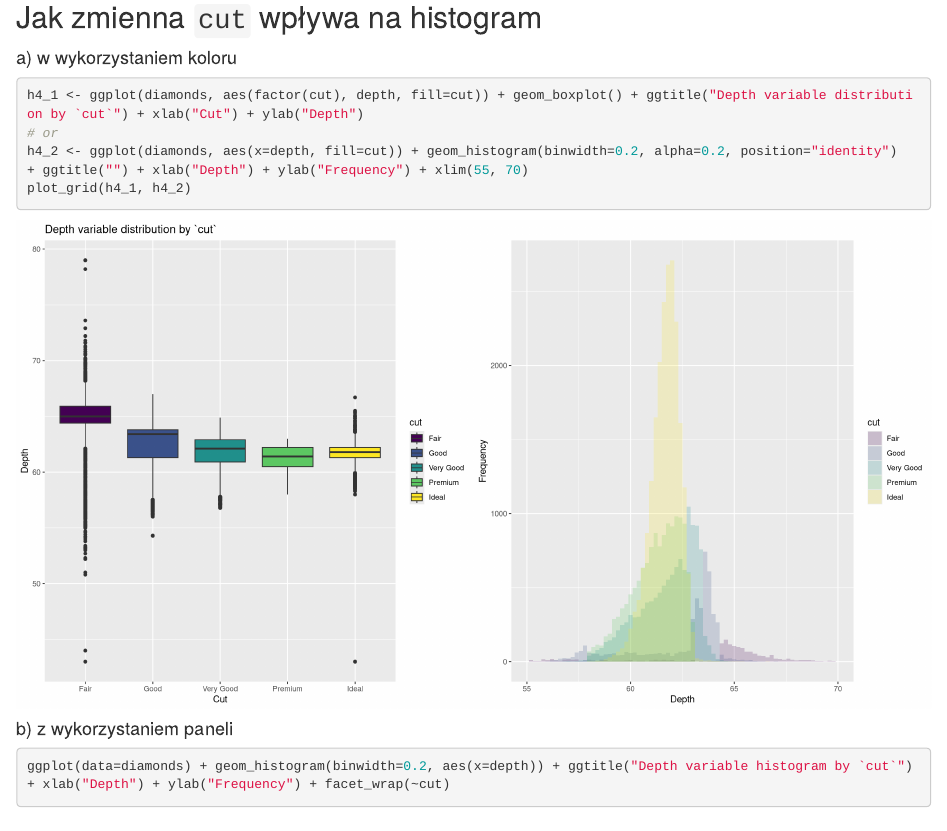
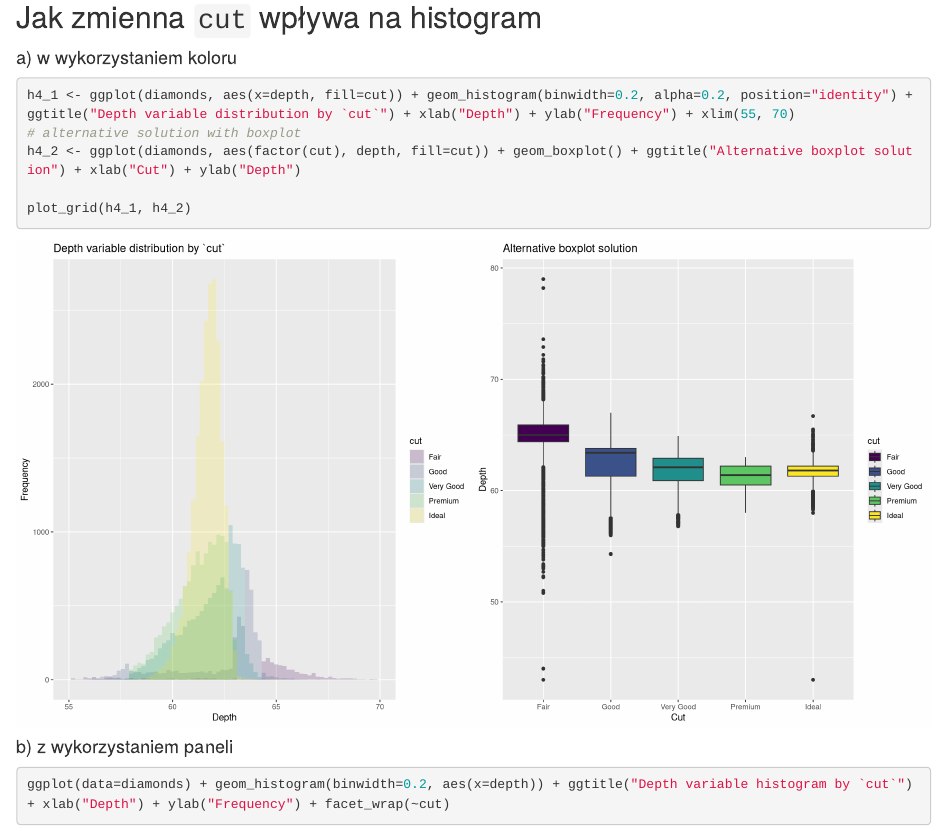
Before and after one commit to sleter/EMD_public, an R Markdown document (Zadanie 2/zad_2.Rmd): the page in a window 1100 px wide, from 2600 px down. Rendered offline with R 4.5, knitr and Pandoc, with nearby package versions.

Commit message:
minor changes

````diff
--- a/Zadanie 2/zad_2.Rmd
+++ b/Zadanie 2/zad_2.Rmd
@@ -44,9 +44,10 @@ ggplot(data=diamonds) + geom_histogram(binwidth=0.2, aes(x=depth)) + ggtitle("De
 #### a) w wykorzystaniem koloru
 
 ```{r histogram4_1, fig.width=15, fig.height=8}
-h4_1 <- ggplot(diamonds, aes(factor(cut), depth, fill=cut)) + geom_boxplot() + ggtitle("Depth variable distribution by `cut`") + xlab("Cut") + ylab("Depth")
-# or
-h4_2 <- ggplot(diamonds, aes(x=depth, fill=cut)) + geom_histogram(binwidth=0.2, alpha=0.2, position="identity")  + ggtitle("") + xlab("Depth") + ylab("Frequency") + xlim(55, 70)
+h4_1 <- ggplot(diamonds, aes(x=depth, fill=cut)) + geom_histogram(binwidth=0.2, alpha=0.2, position="identity") + ggtitle("Depth variable distribution by `cut`") + xlab("Depth") + ylab("Frequency") + xlim(55, 70)
+# alternative solution with boxplot
+h4_2 <- ggplot(diamonds, aes(factor(cut), depth, fill=cut)) + geom_boxplot() + ggtitle("Alternative boxplot solution") + xlab("Cut") + ylab("Depth")
+
 plot_grid(h4_1, h4_2)
 ```
 
````
Also changed, not shown: Zadanie 2/zad_2.html, Zadanie 2/zad_2.md, 1 other file.
